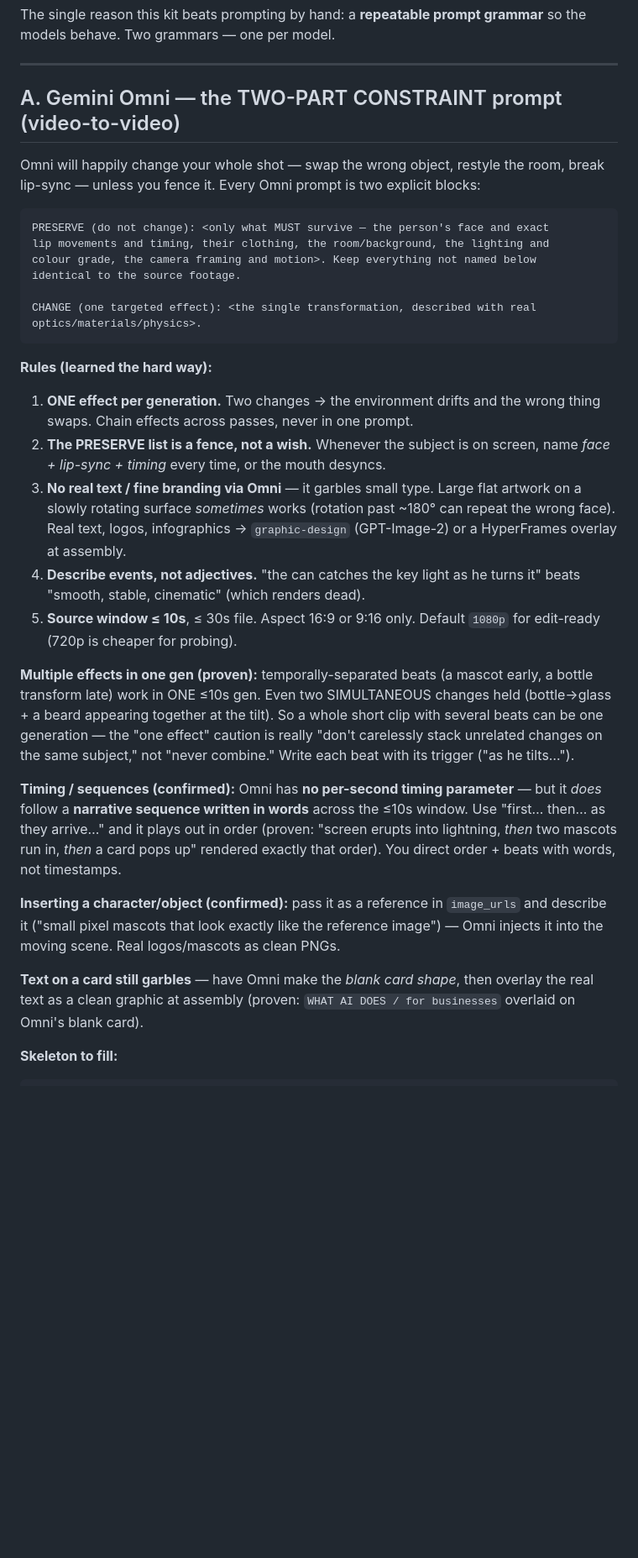
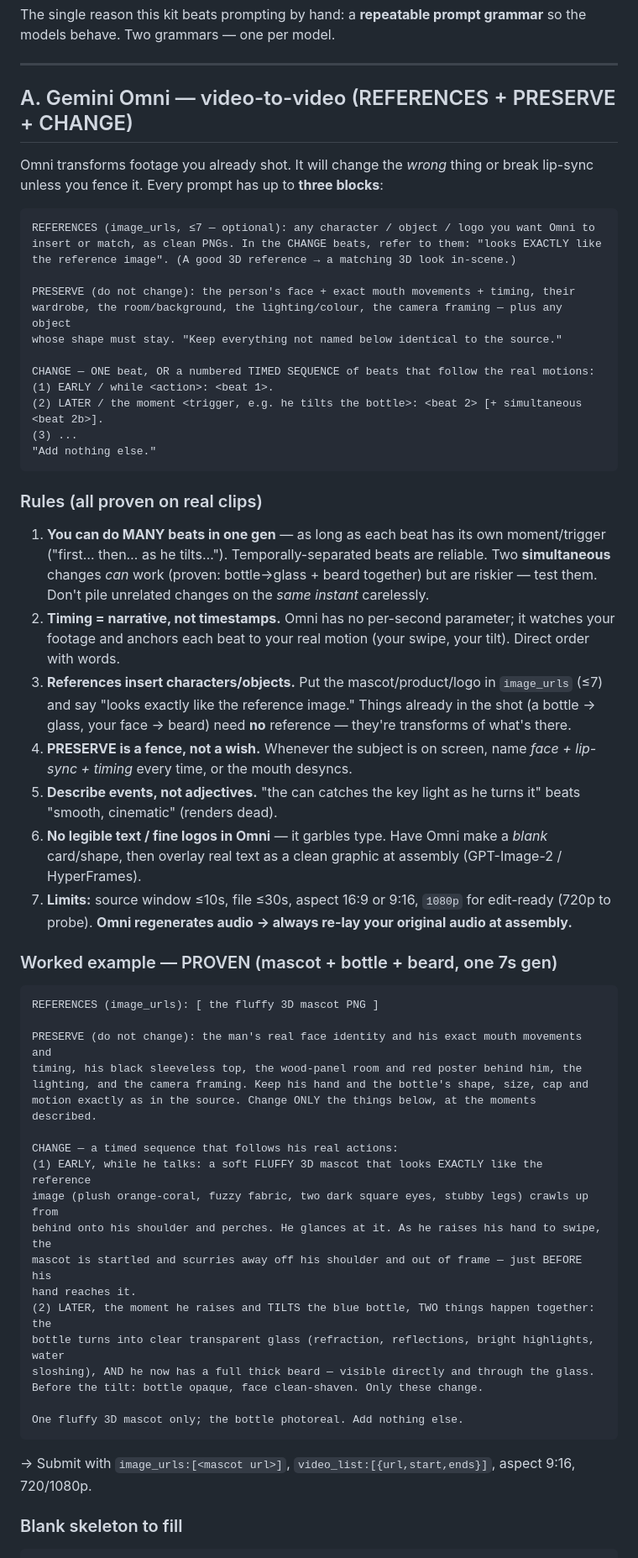
Before and after one commit to mrdainami/omni-video-director, a Markdown page: prompts/_formula.md, the part around one of its changes. Shown at 84% size. GitHub-like rendering; blank space fills up the shorter version.

Commit message:
Fix Omni prompt template: lead with REFERENCES + PRESERVE + multi-beat CHANGE (was still saying 'one effect' + omitted reference images); worked mascot+bottle+beard example + blank skeleton; align craft-prompt skill

````diff
--- a/prompts/_formula.md
+++ b/prompts/_formula.md
@@ -4,34 +4,58 @@ The single reason this kit beats prompting by hand: a **repeatable prompt gramma
 
 ---
 
-## A. Gemini Omni — the TWO-PART CONSTRAINT prompt (video-to-video)
+## A. Gemini Omni — video-to-video (REFERENCES + PRESERVE + CHANGE)
 
-Omni will happily change your whole shot — swap the wrong object, restyle the room, break lip-sync — unless you fence it. Every Omni prompt is two explicit blocks:
+Omni transforms footage you already shot. It will change the *wrong* thing or break lip-sync unless you fence it. Every prompt has up to **three blocks**:
 
 ```
-PRESERVE (do not change): <only what MUST survive — the person's face and exact
-lip movements and timing, their clothing, the room/background, the lighting and
-colour grade, the camera framing and motion>. Keep everything not named below
-identical to the source footage.
+REFERENCES (image_urls, ≤7 — optional): any character / object / logo you want Omni to
+insert or match, as clean PNGs. In the CHANGE beats, refer to them: "looks EXACTLY like
+the reference image". (A good 3D reference → a matching 3D look in-scene.)
 
-CHANGE (one targeted effect): <the single transformation, described with real
-optics/materials/physics>.
+PRESERVE (do not change): the person's face + exact mouth movements + timing, their
+wardrobe, the room/background, the lighting/colour, the camera framing — plus any object
+whose shape must stay. "Keep everything not named below identical to the source."
+
+CHANGE — ONE beat, OR a numbered TIMED SEQUENCE of beats that follow the real motions:
+(1) EARLY / while <action>: <beat 1>.
+(2) LATER / the moment <trigger, e.g. he tilts the bottle>: <beat 2> [+ simultaneous <beat 2b>].
+(3) ...
+"Add nothing else."
 ```
 
-**Rules (learned the hard way):**
-1. **ONE effect per generation.** Two changes → the environment drifts and the wrong thing swaps. Chain effects across passes, never in one prompt.
-2. **The PRESERVE list is a fence, not a wish.** Whenever the subject is on screen, name *face + lip-sync + timing* every time, or the mouth desyncs.
-3. **No real text / fine branding via Omni** — it garbles small type. Large flat artwork on a slowly rotating surface *sometimes* works (rotation past ~180° can repeat the wrong face). Real text, logos, infographics → `graphic-design` (GPT-Image-2) or a HyperFrames overlay at assembly.
-4. **Describe events, not adjectives.** "the can catches the key light as he turns it" beats "smooth, stable, cinematic" (which renders dead).
-5. **Source window ≤ 10s**, ≤ 30s file. Aspect 16:9 or 9:16 only. Default `1080p` for edit-ready (720p is cheaper for probing).
+### Rules (all proven on real clips)
+1. **You can do MANY beats in one gen** — as long as each beat has its own moment/trigger ("first… then… as he tilts…"). Temporally-separated beats are reliable. Two **simultaneous** changes *can* work (proven: bottle→glass + beard together) but are riskier — test them. Don't pile unrelated changes on the *same instant* carelessly.
+2. **Timing = narrative, not timestamps.** Omni has no per-second parameter; it watches your footage and anchors each beat to your real motion (your swipe, your tilt). Direct order with words.
+3. **References insert characters/objects.** Put the mascot/product/logo in `image_urls` (≤7) and say "looks exactly like the reference image." Things already in the shot (a bottle → glass, your face → beard) need **no** reference — they're transforms of what's there.
+4. **PRESERVE is a fence, not a wish.** Whenever the subject is on screen, name *face + lip-sync + timing* every time, or the mouth desyncs.
+5. **Describe events, not adjectives.** "the can catches the key light as he turns it" beats "smooth, cinematic" (renders dead).
+6. **No legible text / fine logos in Omni** — it garbles type. Have Omni make a *blank* card/shape, then overlay real text as a clean graphic at assembly (GPT-Image-2 / HyperFrames).
+7. **Limits:** source window ≤10s, file ≤30s, aspect 16:9 or 9:16, `1080p` for edit-ready (720p to probe). **Omni regenerates audio → always re-lay your original audio at assembly.**
 
-**Multiple effects in one gen (proven):** temporally-separated beats (a mascot early, a bottle transform late) work in ONE ≤10s gen. Even two SIMULTANEOUS changes held (bottle→glass + a beard appearing together at the tilt). So a whole short clip with several beats can be one generation — the "one effect" caution is really "don't carelessly stack unrelated changes on the same subject," not "never combine." Write each beat with its trigger ("as he tilts…").
+### Worked example — PROVEN (mascot + bottle + beard, one 7s gen)
+```
+REFERENCES (image_urls): [ the fluffy 3D mascot PNG ]
 
-**Timing / sequences (confirmed):** Omni has **no per-second timing parameter** — but it *does* follow a **narrative sequence written in words** across the ≤10s window. Use "first… then… as they arrive…" and it plays out in order (proven: "screen erupts into lightning, *then* two mascots run in, *then* a card pops up" rendered exactly that order). You direct order + beats with words, not timestamps.
+PRESERVE (do not change): the man's real face identity and his exact mouth movements and
+timing, his black sleeveless top, the wood-panel room and red poster behind him, the
+lighting, and the camera framing. Keep his hand and the bottle's shape, size, cap and
+motion exactly as in the source. Change ONLY the things below, at the moments described.
 
-**Inserting a character/object (confirmed):** pass it as a reference in `image_urls` and describe it ("small pixel mascots that look exactly like the reference image") — Omni injects it into the moving scene. Real logos/mascots as clean PNGs.
+CHANGE — a timed sequence that follows his real actions:
+(1) EARLY, while he talks: a soft FLUFFY 3D mascot that looks EXACTLY like the reference
+image (plush orange-coral, fuzzy fabric, two dark square eyes, stubby legs) crawls up from
+behind onto his shoulder and perches. He glances at it. As he raises his hand to swipe, the
+mascot is startled and scurries away off his shoulder and out of frame — just BEFORE his
+hand reaches it.
+(2) LATER, the moment he raises and TILTS the blue bottle, TWO things happen together: the
+bottle turns into clear transparent glass (refraction, reflections, bright highlights, water
+sloshing), AND he now has a full thick beard — visible directly and through the glass.
+Before the tilt: bottle opaque, face clean-shaven. Only these change.
 
-**Text on a card still garbles** — have Omni make the *blank card shape*, then overlay the real text as a clean graphic at assembly (proven: `WHAT AI DOES / for businesses` overlaid on Omni's blank card).
+One fluffy 3D mascot only; the bottle photoreal. Add nothing else.
+```
+→ Submit with `image_urls:[<mascot url>]`, `video_list:[{url,start,ends}]`, aspect 9:16, 720/1080p.
 
-**Skeleton to fill:**
+### Blank skeleton to fill
 ```
````
Also changed, not shown: other parts of prompts/_formula.md (+8 -5 lines), 1 other file.
